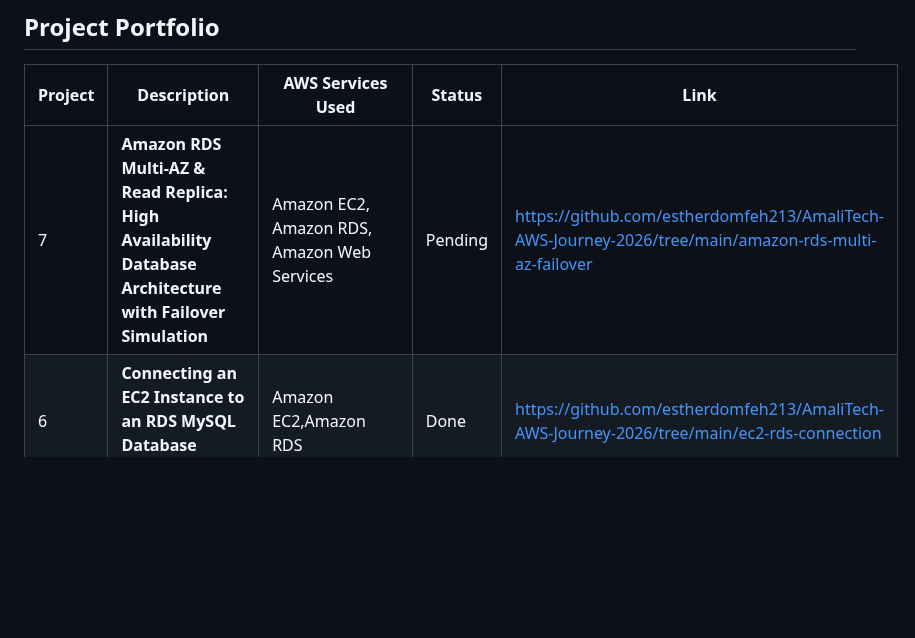
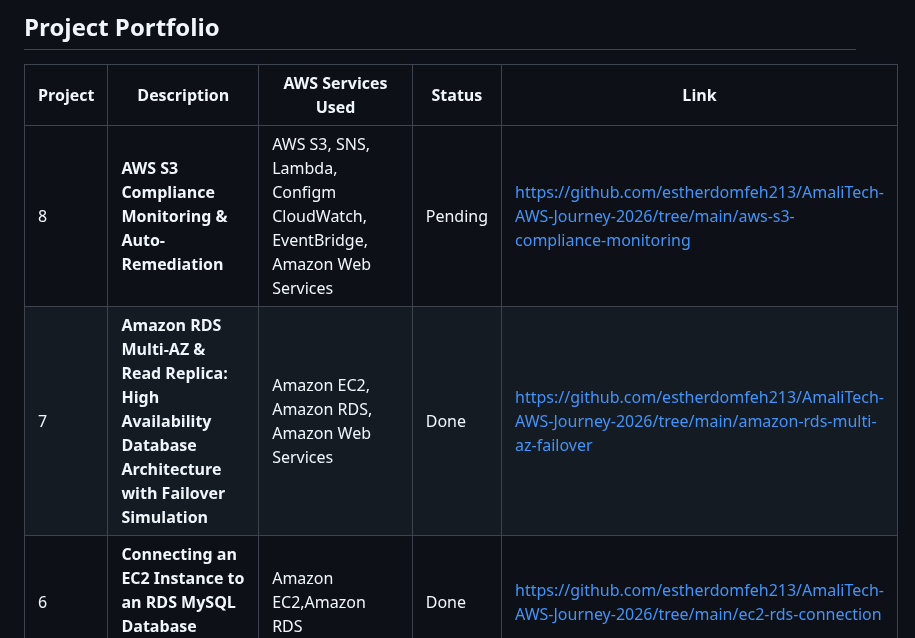
Before and after one commit to estherdomfeh213/AmaliTech-AWS-Journey-2026, a Markdown page: README.md, the part around the change. GitHub-like rendering; blank space fills up the shorter version.

Commit message:
doc: update readme

```diff
--- a/README.md
+++ b/README.md
@@ -20,7 +20,8 @@
 ## Project Portfolio
 | Project | Description | AWS Services Used | Status | Link |
 |---------|-------------|-------------------|--------|------|
-| 7 | **Amazon RDS Multi-AZ & Read Replica: High Availability Database Architecture with Failover Simulation**| Amazon EC2, Amazon RDS, Amazon Web Services  | Pending| https://github.com/estherdomfeh213/AmaliTech-AWS-Journey-2026/tree/main/amazon-rds-multi-az-failover
+|     8    |   **AWS S3 Compliance Monitoring & Auto-Remediation**          | AWS S3, SNS, Lambda, Configm CloudWatch, EventBridge, Amazon Web Services                    |  Pending     | https://github.com/estherdomfeh213/AmaliTech-AWS-Journey-2026/tree/main/aws-s3-compliance-monitoring
+| 7 | **Amazon RDS Multi-AZ & Read Replica: High Availability Database Architecture with Failover Simulation**| Amazon EC2, Amazon RDS, Amazon Web Services  | Done | https://github.com/estherdomfeh213/AmaliTech-AWS-Journey-2026/tree/main/amazon-rds-multi-az-failover
 |6 |**Connecting an EC2 Instance to an RDS MySQL Database Automatically** | Amazon EC2,Amazon RDS | Done | https://github.com/estherdomfeh213/AmaliTech-AWS-Journey-2026/tree/main/ec2-rds-connection
 |5|  **Query VPC Flow Logs Using Amazon Athena**|Amazon EC2, S3,VPC, Amazon Web Services,Amazon Athena | Done | https://github.com/estherdomfeh213/AmaliTech-AWS-Journey-2026/tree/main/vpc-flow-logs-athena-analysis
 |4 |**NAT Gateway - AWS VPC Challenge**  |Amazon EC2,VPC,Amazon Web Services  | Done | https://github.com/estherdomfeh213/AmaliTech-AWS-Journey-2026/tree/main/aws-nat-gateway |
```
